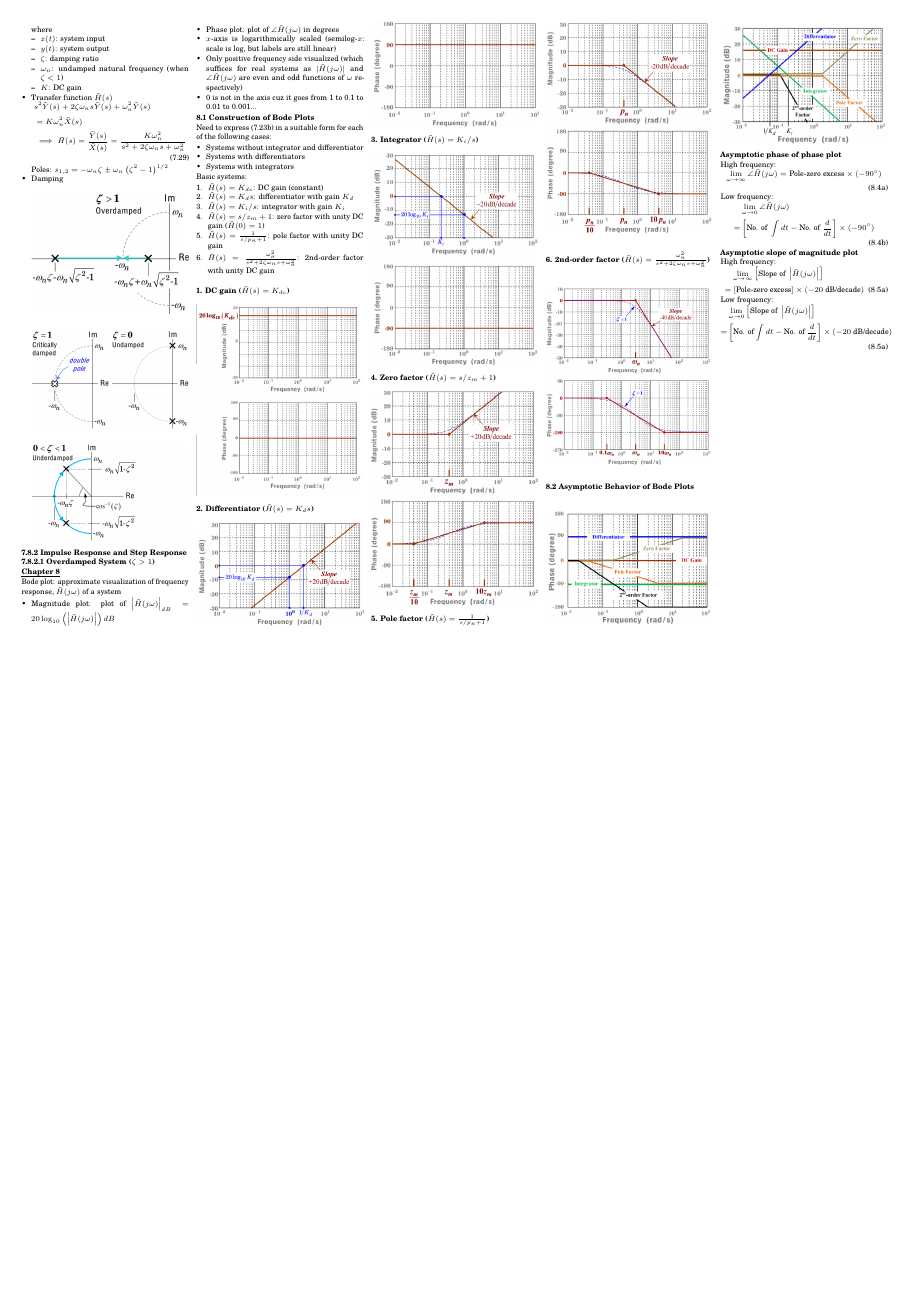
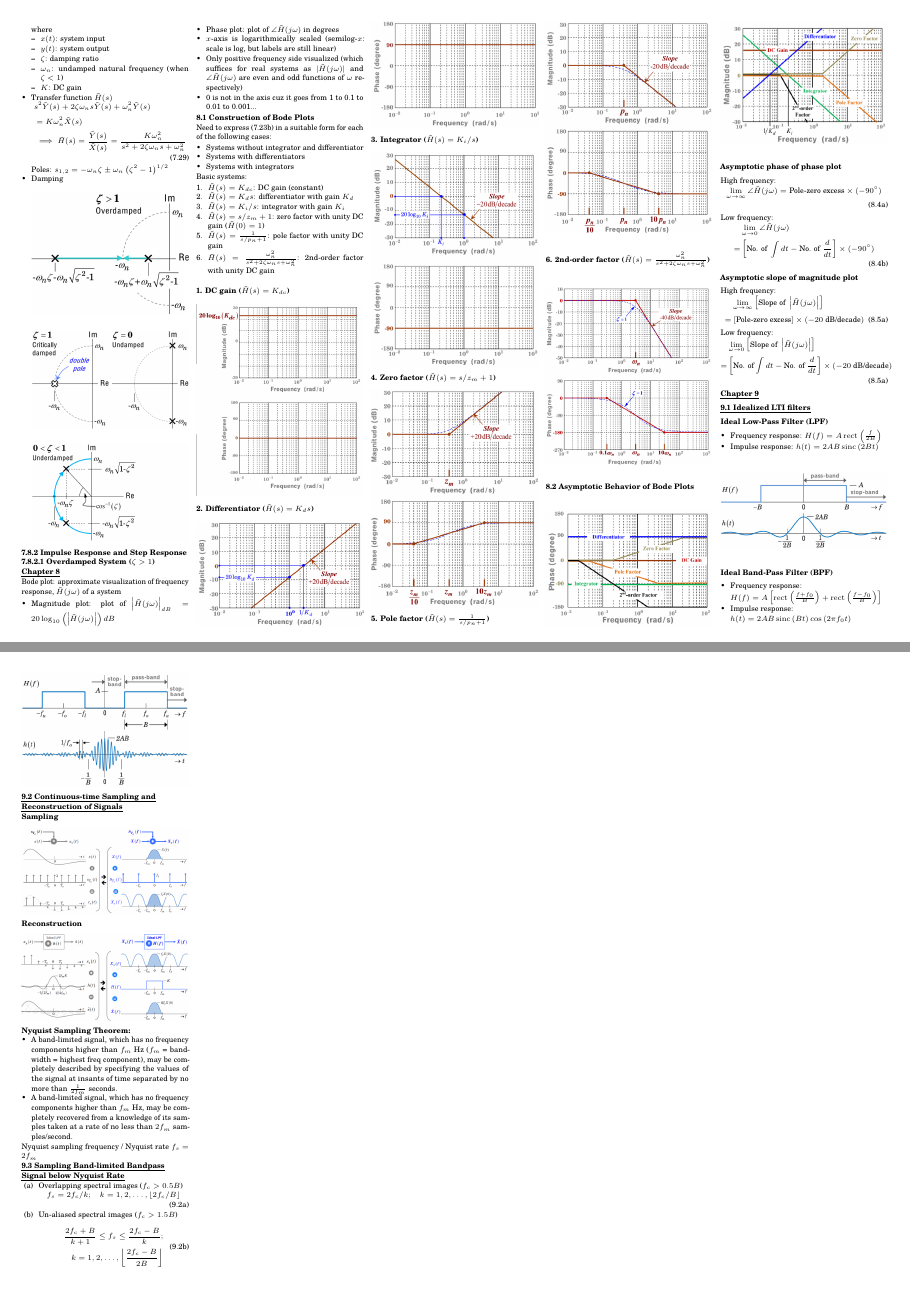
Before and after one commit to wx-03/CG2023-cheatsheet, a LaTeX document (CG2023_cheatsheet.tex): page 4 of 4 before the commit and pages 4 and 5 of 5 after it, the two joined at a grey line, the shorter picture padded with empty space. Compiled offline with pdfLaTeX.

Commit message:
Chapter 9

```diff
--- a/CG2023_cheatsheet.tex
+++ b/CG2023_cheatsheet.tex
@@ -36,6 +36,8 @@
 \setlist[itemize]{nosep, leftmargin=*}
 
 \newcommand{\sgn}{\text{sgn}}
+\newcommand{\rect}[1]{\operatorname{rect}\left(#1\right)}
+\newcommand{\sinc}[1]{\operatorname{sinc}\left(#1\right)}
 
 \newcommand{\T}{\textbf{T}}
 
@@ -1320,5 +1322,73 @@
         =& \left[\text{No. of} \int dt - \text{No. of } \frac{d}{dt}\right] \times (-20 \text{ dB/decade}) \tag{8.5a}
     \end{align*}
 
+    \textbf{\uline{Chapter 9}}
+
+    \textbf{\uline{9.1 Idealized LTI filters}}
+
+    \textbf{Ideal Low-Pass Filter (LPF)}
+    \begin{itemize}
+        \item Frequency response: $H(f) = A\rect{\frac{f}{2B}}$
+        \item Impulse response: $h(t) = 2AB\sinc{2Bt}$
+    \end{itemize}
+
+    \begin{Figure}
+        \centering
+        \includegraphics[width=\linewidth]{idealLPF.png}
+    \end{Figure}
+
+    \textbf{Ideal Band-Pass Filter (BPF)}
+    \begin{itemize}
+        \item Frequency response:\\
+        $H(f) = A \left[\rect{\frac{f + f_0}{B}} + \rect{\frac{f - f_0}{B}}\right]$
+        \item Impulse response:\\
+        $h(t)=2AB\sinc{Bt}\cos{(2\pi f_0t)}$
+    \end{itemize}
+
+    \begin{Figure}
+        \centering
+        \includegraphics[width=\linewidth]{idealBPF.png}
+    \end{Figure}
+
+    \textbf{\uline{9.2 Continuous-time Sampling and\\Reconstruction of Signals}}
+
+    \textbf{Sampling}
+
+    \begin{Figure}
+        \centering
+        \includegraphics[width=\linewidth]{continuousTimeSampling.png}
+    \end{Figure}
+
+    \textbf{Reconstruction}
+
+    \begin{Figure}
+        \centering
+        \includegraphics[width=\linewidth]{reconstruction.png}
+    \end{Figure}
+
+    \textbf{Nyquist Sampling Theorem:}
+    \begin{itemize}
+        \item A band-limited signal, which has no frequency components higher than $f_m$ Hz ($f_m$ = bandwidth = highest freq component), may be completely described by specifying the values of the signal at insants of time separated by no more than $\frac{1}{2f_m}$ seconds.
+        \item A band-limited signal, which has no frequency components higher than $f_m$ Hz, may be completely recovered from a knowledge of its samples taken at a rate of no less than $2 f_m$ samples/second.
+    \end{itemize}
+
+    Nyquist sampling frequency / Nyquist rate $f_s = 2 f_m$
+
+    \textbf{\uline{9.3 Sampling Band-limited Bandpass\\Signal below Nyquist Rate}}
+
+    \begin{enumerate}[label=(\alph*)]
+        \item Overlapping spectral images ($f_c > 0.5B$)
+        \[
+            f_s = 2f_c / k; \quad k = 1,2,\ldots, \lfloor 2f_c/B \rfloor \tag{9.2a}
+        \]
+        \item Un-aliased spectral images ($f_c > 1.5B$)
+
+        \[
+            \begin{split}
+                \frac{2f_c + B}{k + 1} \leq f_s \leq \frac{2f_c - B}{k};\\
+                k = 1,2,\ldots,\left\lfloor \frac{2f_c - B}{2B} \right\rfloor
+            \end{split} \tag{9.2b}
+        \]
+    \end{enumerate}
 \end{multicols*}
 \end{document}
```
Also changed, not shown: CG2023_cheatsheet.pdf, images/continuousTimeSampling.png (added), images/idealBPF.png (added), images/idealLPF.png (added), images/reconstruction.png (added).
